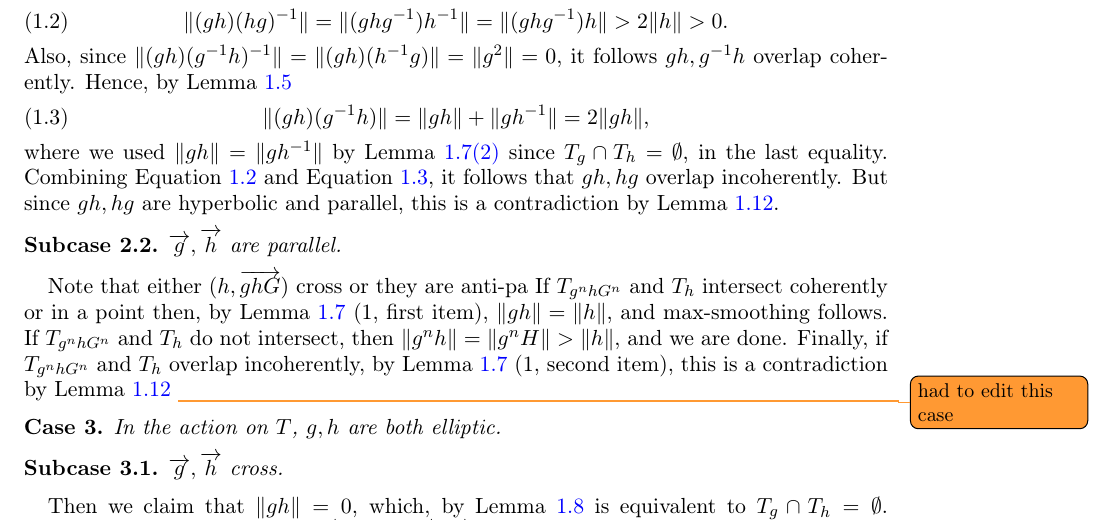
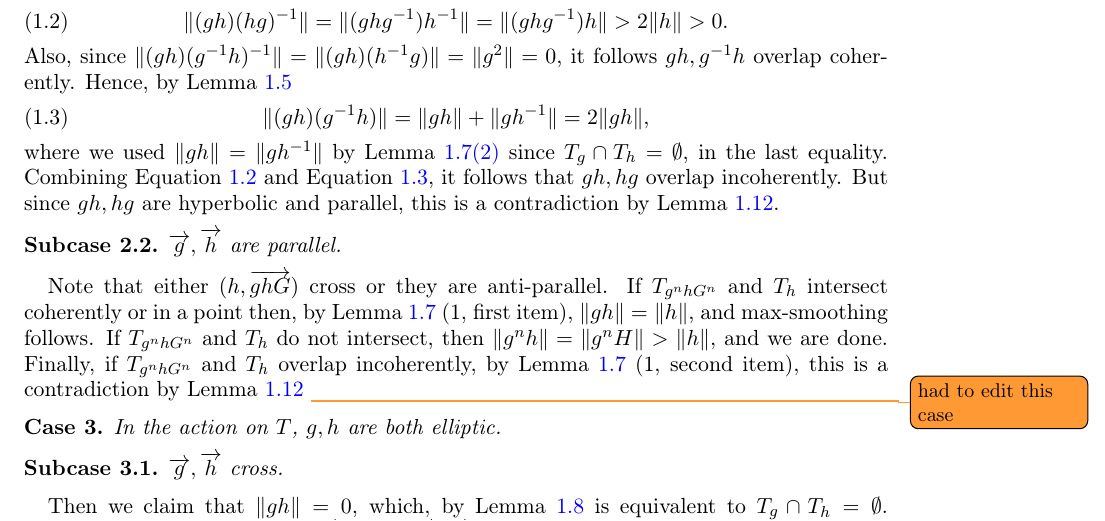
Before and after one commit to dpthurst/Currents-and-intersections, a LaTeX paper (Intersections.tex, which reads skora.tex): part of page 9 of 13, cut so that both start at the same text. Compiled offline with pdfLaTeX.

Commit message:
Update on Overleaf.

```diff
--- a/skora.tex
+++ b/skora.tex
@@ -589,7 +589,7 @@ where we used $\|gh\| = \| gh^{-1}\|$ by Lemma~\ref{lem:pau_ell_hyp}\ref{item:el
 Combining  Equation~\ref{eq:intermediate0} and Equation~\ref{eq:intermediate}, it follows that $gh,hg$ overlap incoherently. But since $gh,hg$ are hyperbolic and parallel, this is a contradiction by Lemma~\ref{lem:parallel-incoherent}.
 \begin{subcase} $\ora{g},\ora{h}$ are parallel. \end{subcase}
 
-Note that either $(h, \ora{ghG})$ cross or they are anti-pa
+Note that either $(h, \ora{ghG})$ cross or they are anti-parallel.
  If $T_{g^nhG^{n}}$ and $T_{h}$ intersect coherently or in a
 point then, by Lemma~\ref{lem:pau_ell_hyp} (1, first item), $\| gh \| = \|h\|$, and max-smoothing follows. If $T_{g^nhG^{n}}$ and $T_{h}$ do not intersect, then $\|g^nh\|=\|g^nH\| > \|h\|$, and we are done.
 Finally, if $T_{g^nhG^{n}}$ and $T_{h}$ overlap incoherently, by Lemma~\ref{lem:pau_ell_hyp} (1, second item), this is a contradiction by Lemma~\ref{lem:parallel-incoherent} \DMGtodo{had to edit this case}
```
